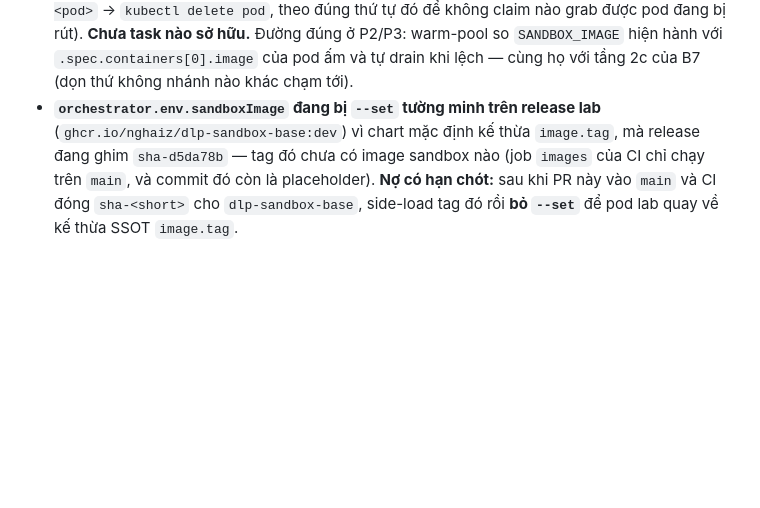
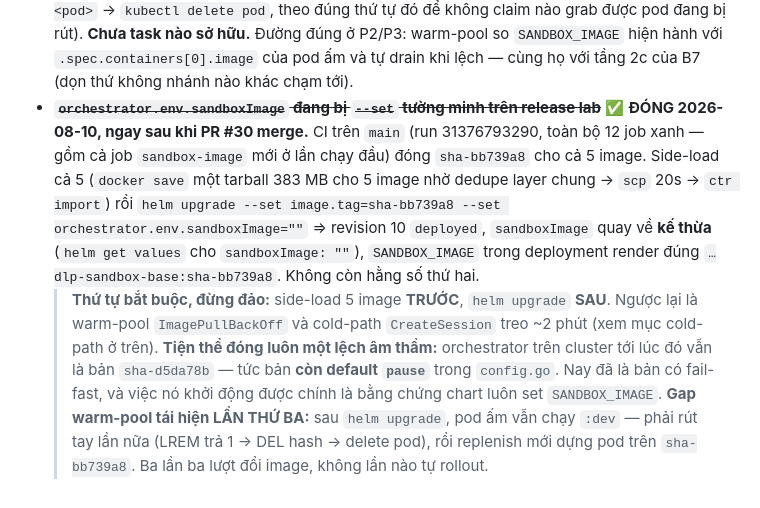
Before and after one commit to Nghaiz/DevOps_Learning_Platform, a Markdown page: plans/devops-learning-platform/phase-1.md, the part around the change. Rendered like a GitHub page; blank space fills up the shorter version.

Commit message:
docs(plan): đóng nợ `--set sandboxImage` — lab chạy sha-bb739a8, kế thừa SSOT
PR #30 merge xong, CI trên main xanh cả 12 job (gồm job `sandbox-image` mới ở
lần chạy đầu) và đóng `sha-bb739a8` cho cả 5 image. Đã side-load 5 image rồi
`helm upgrade` với `image.tag=sha-bb739a8` + `sandboxImage=""` ⇒ revision 10
deployed, pod lab quay về kế thừa `image.tag`, không còn hằng số thứ hai.

Ba thứ ghi lại vì chúng không suy ra được từ plan:

1. Thứ tự bắt buộc là side-load TRƯỚC, upgrade SAU. Ngược lại là warm-pool
   ImagePullBackOff + cold-path CreateSession treo ~2 phút.

2. Orchestrator trên cluster tới lúc đó vẫn là sha-d5da78b — tức bản CÒN
   default `pause` trong config.go. Việc nâng tag đóng luôn lệch âm thầm đó,
   và bản mới khởi động được chính là bằng chứng chart luôn set SANDBOX_IMAGE.

3. Gap "warm-pool không rollout theo image" tái hiện LẦN THỨ BA: sau upgrade
   pod ấm vẫn chạy `:dev`, phải rút tay lần nữa. Ba lần đổi image, không lần
   nào tự rollout — đủ để coi là hành vi cố định chứ không phải ngẫu nhiên.

Co-Authored-By: Claude Opus 5 (1M context) <noreply@anthropic.com>

```diff
--- a/plans/devops-learning-platform/phase-1.md
+++ b/plans/devops-learning-platform/phase-1.md
@@ -662,4 +662,7 @@ Ba thứ nhỏ hơn, đã ghi vào task tương ứng: `Next()` phải block (G6
 - **`images/sandbox-base/Dockerfile` KHÔNG có cổng nào ở PR — đã vá ở chặng này, ghi lại vì nó là một họ lỗi.** Job `images` chỉ chạy trên `main`, nên tới 1.E-1 file này là file duy nhất không ai gác lúc review. Chuỗi hậu quả cụ thể: PR nâng `OMP_VERSION`/`FASTFETCH_VERSION` mà quên digest ⇒ `sha256sum -c` đỏ ⇒ **`ci-ok` vẫn XANH ở PR** (job bị skip) ⇒ merge ⇒ main đỏ ⇒ **không có tag `sha-<short>` nào cho `dlp-sandbox-base`** ⇒ vì chart nay ghép `sandboxImage` từ `image.tag`, lần deploy kế tiếp trỏ vào một tag không bao giờ tồn tại ⇒ warm-pool ImagePullBackOff. Đã thêm job `sandbox-image` (build `push:false` + smoke 11 binary + PID 1 + Trivy CRITICAL) vào `needs` của `ci-ok`. **Bài học chung: "job chỉ chạy trên main" nghĩa là file đó không có review gate — mỗi lần file như thế bắt đầu có logic thật, phải thêm cổng PR-time.**
 - **Cold-path khi image chưa side-load: `CreateSession` treo ~2 phút rồi mới lỗi.** `pool.waitReady` chờ tới `DefaultReadyTimeout` và `ImagePullBackOff` là trạng thái `Pending` chứ không terminal, nên không có đường thoát sớm. Không rò quota (manager dọn pod), nhưng UX là hai phút im lặng. Chưa vá — cần một nhánh nhận diện `ImagePullBackOff`/`ErrImagePull` là lỗi terminal.
 - **Warm-pool không rollout theo image — MỚI, phát hiện 2026-08-10 ở 1.E-1.** Đổi `SANDBOX_IMAGE` rồi `helm upgrade` **không** thay pod đang ấm: warm-pool chỉ giữ đủ `POOL_TARGET`, nên pod dựng từ image cũ nằm lại `pool:free` vô thời hạn và người claim tiếp theo nhận đúng nó. Pod đó `Running`/`Ready` nên không tín hiệu nào nói có gì sai — với `pause` thì hậu quả là **không có shell để `tmux new-session` của G4 attach vào**, tức terminal chết mà orchestrator vẫn báo claim thành công. Hiện phải rút tay (`LREM pool:free 0 <pod>` → `DEL pod:<pod>` → `kubectl delete pod`, theo đúng thứ tự đó để không claim nào grab được pod đang bị rút). **Chưa task nào sở hữu.** Đường đúng ở P2/P3: warm-pool so `SANDBOX_IMAGE` hiện hành với `.spec.containers[0].image` của pod ấm và tự drain khi lệch — cùng họ với tầng 2c của B7 (dọn thứ không nhánh nào khác chạm tới).
-- **`orchestrator.env.sandboxImage` đang bị `--set` tường minh trên release lab** (`ghcr.io/nghaiz/dlp-sandbox-base:dev`) vì chart mặc định kế thừa `image.tag`, mà release đang ghim `sha-d5da78b` — tag đó chưa có image sandbox nào (job `images` của CI chỉ chạy trên `main`, và commit đó còn là placeholder). **Nợ có hạn chót:** sau khi PR này vào `main` và CI đóng `sha-<short>` cho `dlp-sandbox-base`, side-load tag đó rồi **bỏ `--set`** để pod lab quay về kế thừa SSOT `image.tag`.
+- ~~**`orchestrator.env.sandboxImage` đang bị `--set` tường minh trên release lab**~~ ✅ **ĐÓNG 2026-08-10, ngay sau khi PR #30 merge.** CI trên `main` (run 31376793290, toàn bộ 12 job xanh — gồm cả job `sandbox-image` mới ở lần chạy đầu) đóng `sha-bb739a8` cho cả 5 image. Side-load cả 5 (`docker save` một tarball 383 MB cho 5 image nhờ dedupe layer chung → `scp` 20s → `ctr import`) rồi `helm upgrade --set image.tag=sha-bb739a8 --set orchestrator.env.sandboxImage=""` ⇒ revision 10 `deployed`, `sandboxImage` quay về **kế thừa** (`helm get values` cho `sandboxImage: ""`), `SANDBOX_IMAGE` trong deployment render đúng `…dlp-sandbox-base:sha-bb739a8`. Không còn hằng số thứ hai.
+  > **Thứ tự bắt buộc, đừng đảo:** side-load 5 image **TRƯỚC**, `helm upgrade` **SAU**. Ngược lại là warm-pool `ImagePullBackOff` và cold-path `CreateSession` treo ~2 phút (xem mục cold-path ở trên).
+  > **Tiện thể đóng luôn một lệch âm thầm:** orchestrator trên cluster tới lúc đó vẫn là bản `sha-d5da78b` — tức bản **còn default `pause`** trong `config.go`. Nay đã là bản có fail-fast, và việc nó khởi động được chính là bằng chứng chart luôn set `SANDBOX_IMAGE`.
+  > **Gap warm-pool tái hiện LẦN THỨ BA:** sau `helm upgrade`, pod ấm vẫn chạy `:dev` — phải rút tay lần nữa (LREM trả 1 → DEL hash → delete pod), rồi replenish mới dựng pod trên `sha-bb739a8`. Ba lần ba lượt đổi image, không lần nào tự rollout.
```
